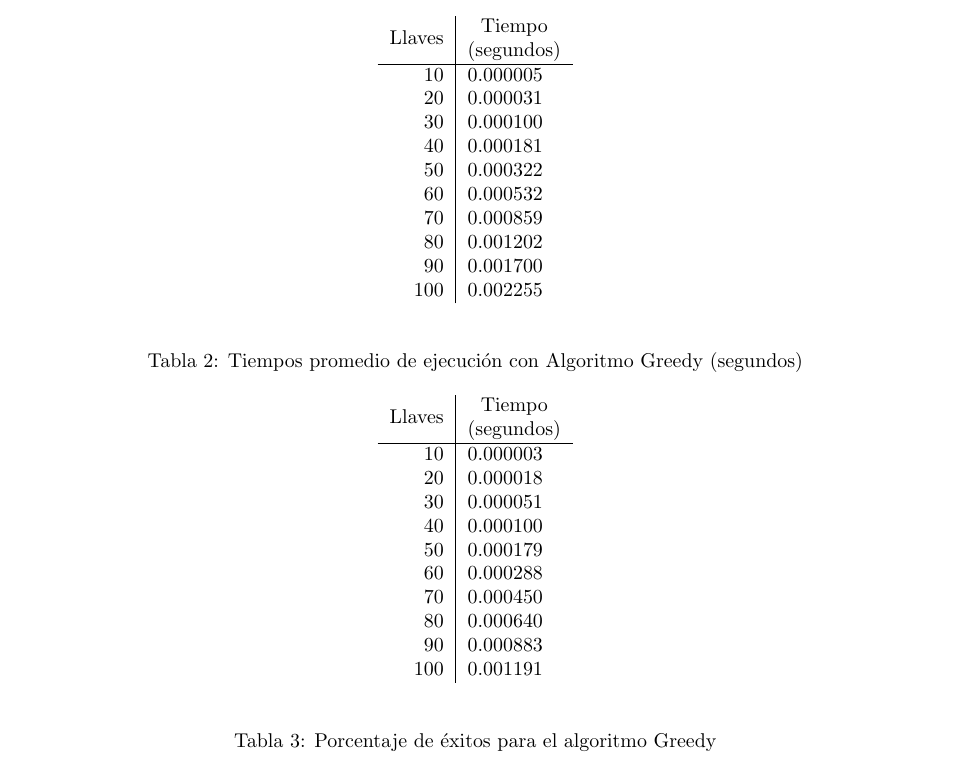
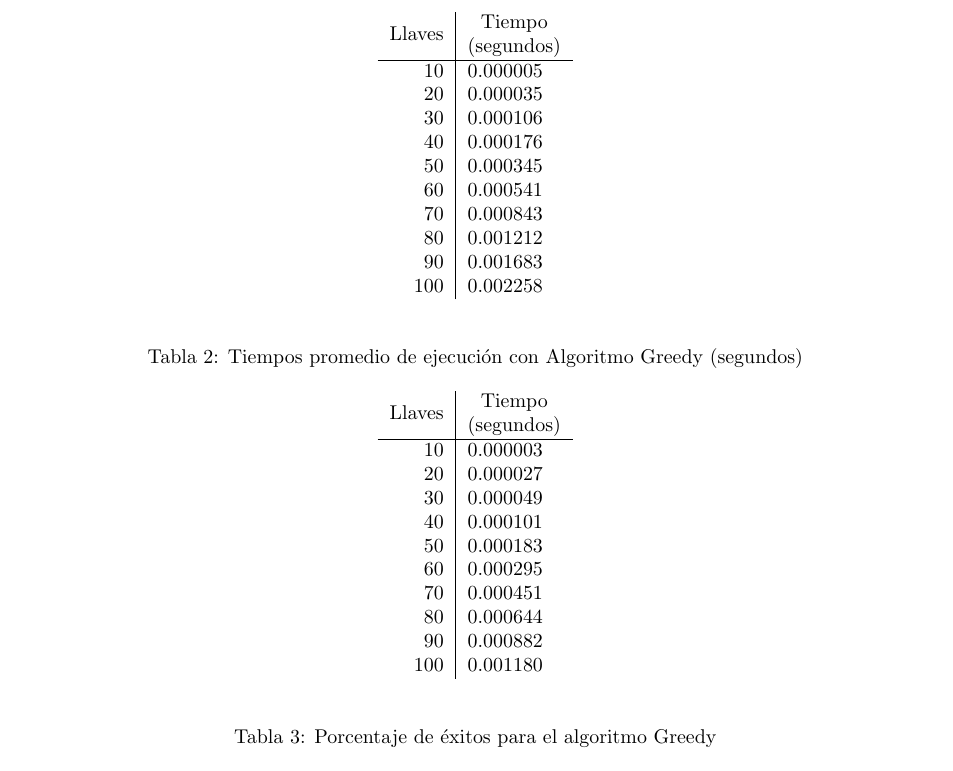
Before and after one commit to Calo9000/PR02-IO, a LaTeX document (output.tex): part of the page, cut so that both start at the same text. Compiled offline with pdfLaTeX.

Commit message:
ligero cambio x2

```diff
--- a/output.tex
+++ b/output.tex
@@ -18,15 +18,15 @@ En el presente documento se muestran los resultados de la ejecución de los algo
 \begin{tabular}{r|l}
 Llaves & \begin{tabular}[c]{@{}c@{}}Tiempo\\ (segundos)\end{tabular} \\ \hline
 10&0.000005\\
-20&0.000031\\
-30&0.000100\\
-40&0.000181\\
-50&0.000322\\
-60&0.000532\\
-70&0.000859\\
-80&0.001202\\
-90&0.001700\\
-100&0.002255\\
+20&0.000035\\
+30&0.000106\\
+40&0.000176\\
+50&0.000345\\
+60&0.000541\\
+70&0.000843\\
+80&0.001212\\
+90&0.001683\\
+100&0.002258\\
 \end{tabular}
 \end{table}
 \begin{table}[ht]
@@ -36,15 +36,15 @@ Llaves & \begin{tabular}[c]{@{}c@{}}Tiempo\\ (segundos)\end{tabular} \\ \hline
 \begin{tabular}{r|l}
 Llaves & \begin{tabular}[c]{@{}c@{}}Tiempo\\ (segundos)\end{tabular} \\ \hline
 10&0.000003\\
-20&0.000018\\
-30&0.000051\\
-40&0.000100\\
-50&0.000179\\
-60&0.000288\\
-70&0.000450\\
-80&0.000640\\
-90&0.000883\\
-100&0.001191\\
+20&0.000027\\
+30&0.000049\\
+40&0.000101\\
+50&0.000183\\
+60&0.000295\\
+70&0.000451\\
+80&0.000644\\
+90&0.000882\\
+100&0.001180\\
 \end{tabular}
 \end{table}
 \begin{table}[ht]
```
Also changed, not shown: output.pdf, 3 other files.
